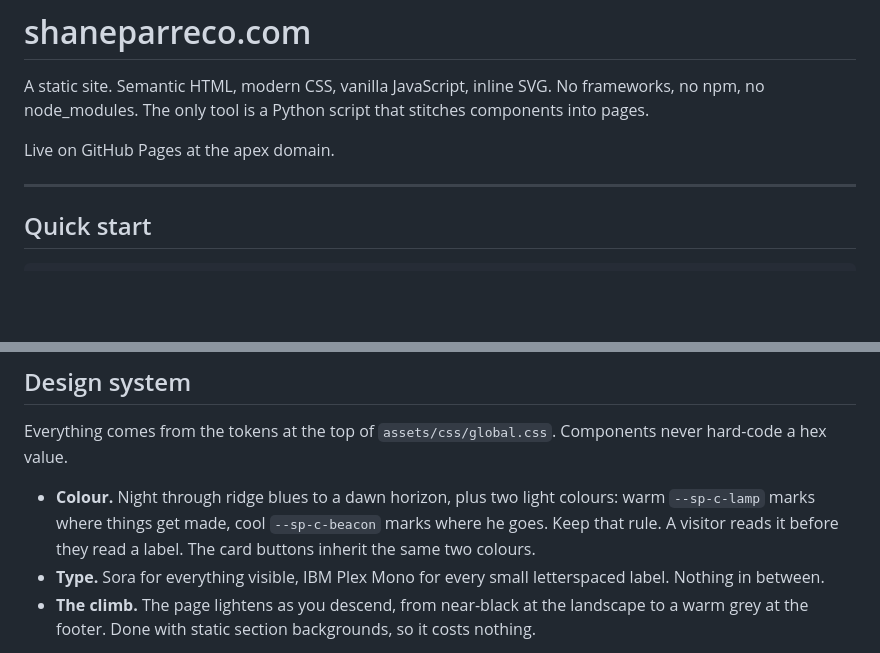
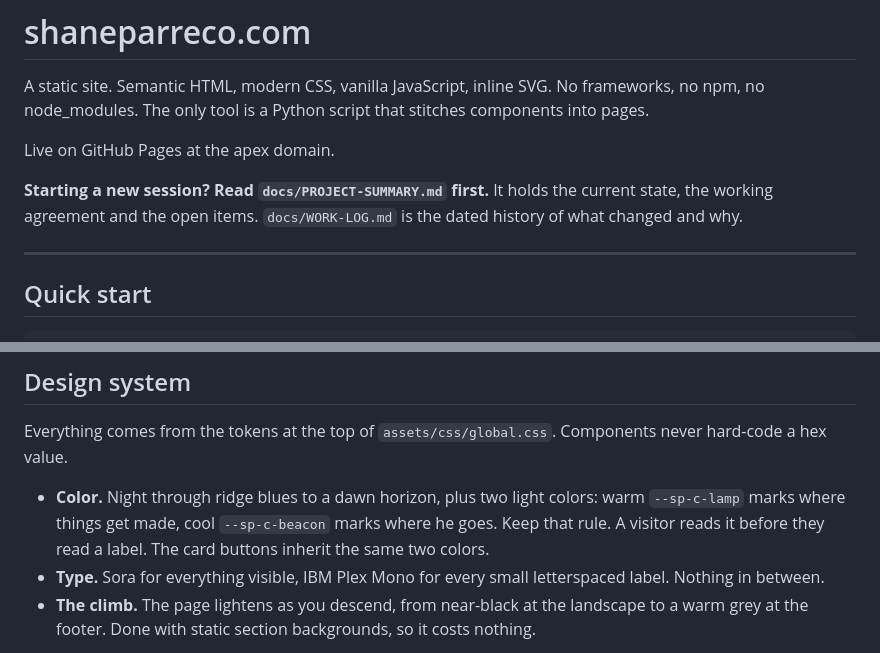
Before and after one commit to Shane-aktiga/shanes-website, a Markdown page: README.md, 2 parts joined by grey strips. GitHub-like rendering; blank space fills up the shorter version.

```diff
--- a/README.md
+++ b/README.md
@@ -5,6 +5,10 @@ No frameworks, no npm, no node_modules. The only tool is a Python script
 that stitches components into pages.
 
 Live on GitHub Pages at the apex domain.
+
+**Starting a new session? Read `docs/PROJECT-SUMMARY.md` first.** It holds the
+current state, the working agreement and the open items. `docs/WORK-LOG.md` is
+the dated history of what changed and why.
 
 ---
 
@@ -268,10 +285,10 @@ people's copyrighted work. None of them are used on this site, and
 Everything comes from the tokens at the top of `assets/css/global.css`.
 Components never hard-code a hex value.
 
-- **Colour.** Night through ridge blues to a dawn horizon, plus two light
-  colours: warm `--sp-c-lamp` marks where things get made, cool
+- **Color.** Night through ridge blues to a dawn horizon, plus two light
+  colors: warm `--sp-c-lamp` marks where things get made, cool
   `--sp-c-beacon` marks where he goes. Keep that rule. A visitor reads it
-  before they read a label. The card buttons inherit the same two colours.
+  before they read a label. The card buttons inherit the same two colors.
 - **Type.** Sora for everything visible, IBM Plex Mono for every small
   letterspaced label. Nothing in between.
 - **The climb.** The page lightens as you descend, from near-black at the
```
Also changed, not shown: other parts of README.md (+51 -30 lines), docs/PROJECT-SUMMARY.md (added, +224 -0 lines), docs/WORK-LOG.md (added, +214 -0 lines).
